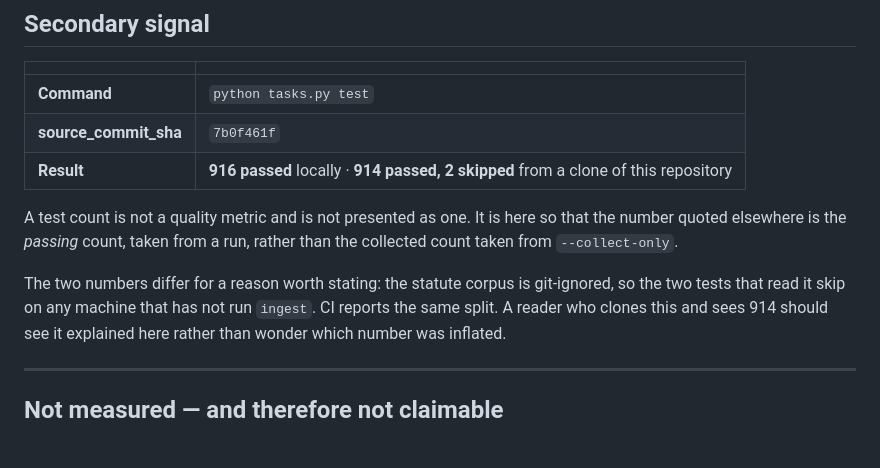
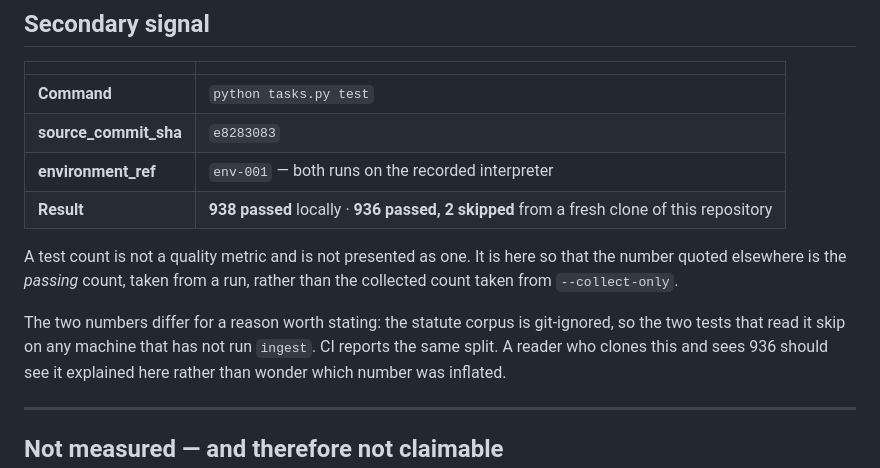
Before and after one commit to mgsm20101/arabic-legal-rag, a Markdown page: EVIDENCE.md, the part around the change. Drawn GitHub-style; blank space fills up the shorter version.

Commit message:
docs: test count at e8283083 — 938 locally, 936 + 2 skipped from a clone
The previous row's counts came from a run on the wrong interpreter at a commit
that was never pushed. Both counts re-taken at e8283083 on env-001.

```diff
--- a/EVIDENCE.md
+++ b/EVIDENCE.md
@@ -414,8 +414,9 @@ stands.
 | | |
 |---|---|
 | **Command** | `python tasks.py test` |
-| **source_commit_sha** | `7b0f461f` |
-| **Result** | **916 passed** locally · **914 passed, 2 skipped** from a clone of this repository |
+| **source_commit_sha** | `e8283083` |
+| **environment_ref** | `env-001` — both runs on the recorded interpreter |
+| **Result** | **938 passed** locally · **936 passed, 2 skipped** from a fresh clone of this repository |
 
 A test count is not a quality metric and is not presented as one. It is here so
 that the number quoted elsewhere is the *passing* count, taken from a run,
@@ -423,7 +424,7 @@ rather than the collected count taken from `--collect-only`.
 
 The two numbers differ for a reason worth stating: the statute corpus is
 git-ignored, so the two tests that read it skip on any machine that has not run
-`ingest`. CI reports the same split. A reader who clones this and sees 914
+`ingest`. CI reports the same split. A reader who clones this and sees 936
 should see it explained here rather than wonder which number was inflated.
 
 ---
```
Also changed, not shown: README.md (+1 -1 lines).
